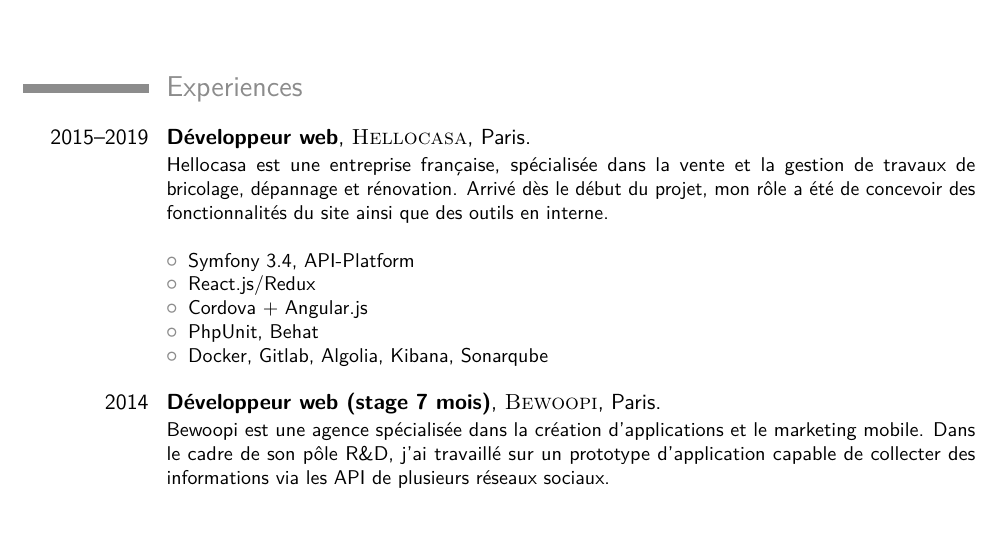
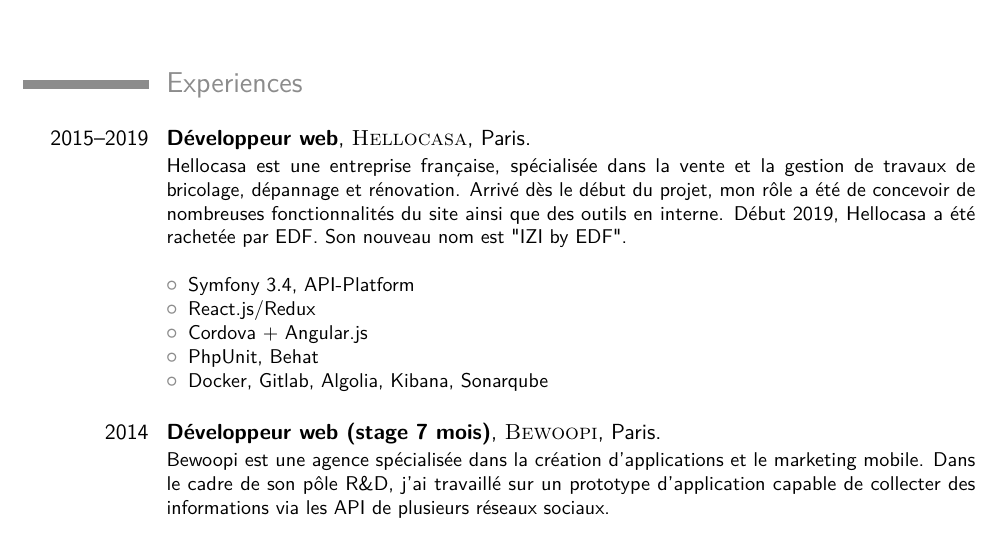
Before and after one commit to UgoTurner/resume, a LaTeX CV (resume.tex): part of the page before the commit and part of page 1 of 2 after it, cut so that both start at the same text. Compiled offline with pdfLaTeX.

Commit message:
Update Hellocasa info

```diff
--- a/resume.tex
+++ b/resume.tex
@@ -56,7 +56,8 @@
 
 \cventry{2015--2019}{Développeur web}{\textsc{Hellocasa}}{Paris}{}{
   Hellocasa est une entreprise française, spécialisée dans la vente et la gestion de travaux de bricolage, dépannage et rénovation.
-  Arrivé dès le début du projet, mon rôle a été de concevoir des fonctionnalités du site ainsi que des outils en interne.
+  Arrivé dès le début du projet, mon rôle a été de concevoir de nombreuses fonctionnalités du site ainsi que des outils en interne.
+  Début 2019, Hellocasa a été rachetée par EDF. Son nouveau nom est "IZI by EDF".
 \newline{}
 \begin{itemize}
 \item Symfony 3.4, API-Platform
```
Also changed, not shown: resume.pdf.
